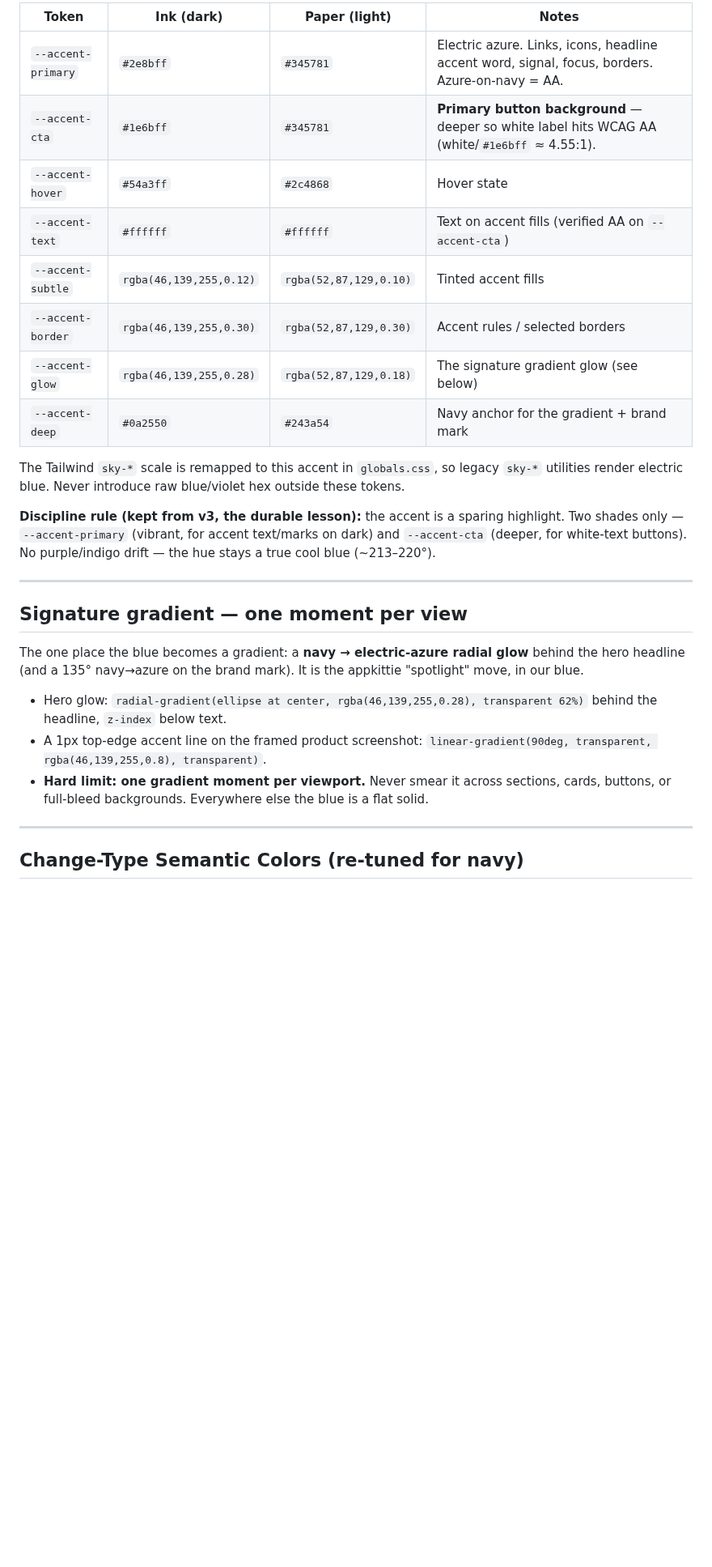
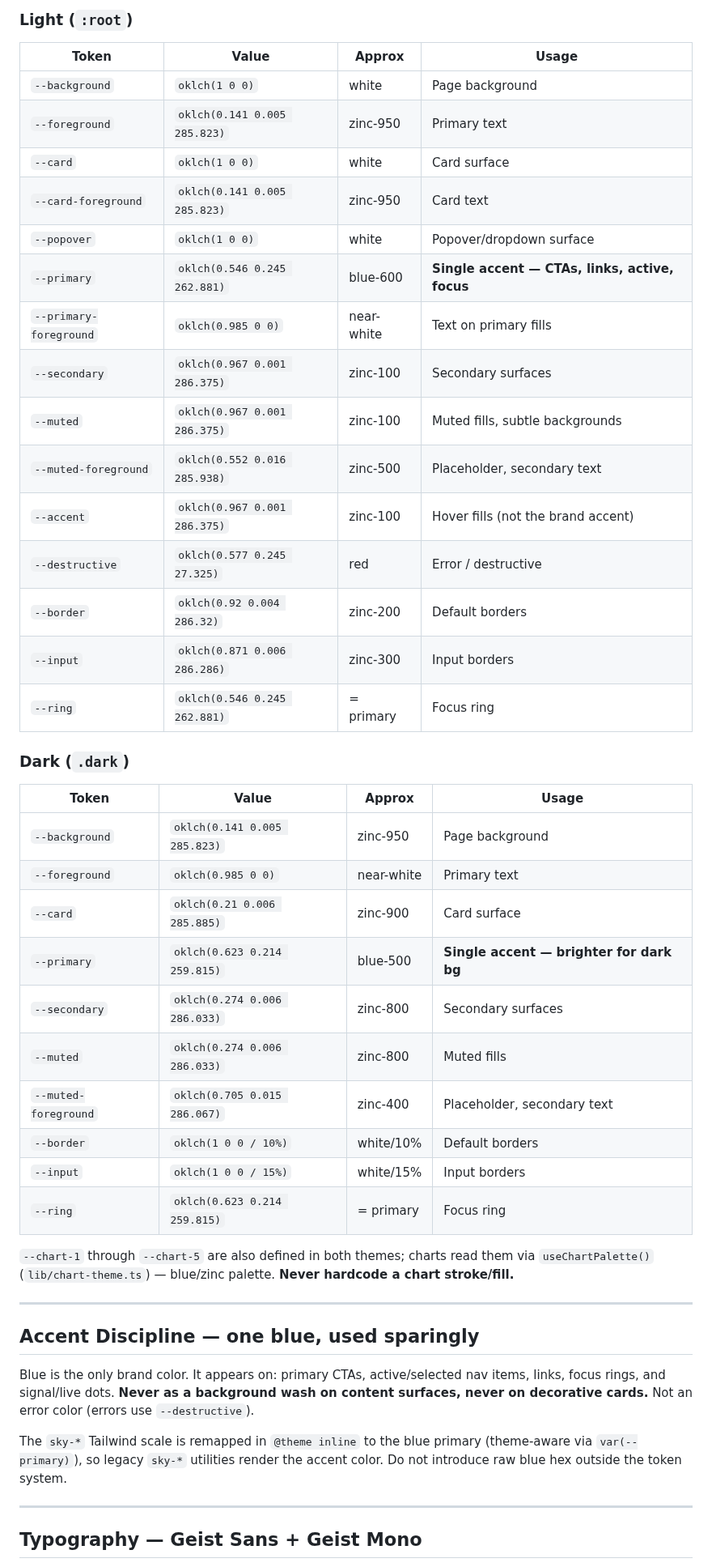
Before and after one commit to IManss-ai/competitor-analyzer, a Markdown page: DESIGN.md, the part around one of its changes. Shown at 81% size. GitHub-like rendering; blank space fills up the shorter version.

```diff
--- a/DESIGN.md
+++ b/DESIGN.md
@@ -41,30 +24,50 @@ Blue is the only brand color. It appears on the brand mark, the primary action,
 
-| Token | Ink (dark) | Paper (light) | Notes |
-|-------|-----------|---------------|-------|
-| `--accent-primary` | `#2e8bff` | `#345781` | Electric azure. Links, icons, headline accent word, signal, focus, borders. Azure-on-navy = AA. |
-| `--accent-cta` | `#1e6bff` | `#345781` | **Primary button background** — deeper so white label hits WCAG AA (white/`#1e6bff` ≈ 4.55:1). |
-| `--accent-hover` | `#54a3ff` | `#2c4868` | Hover state |
-| `--accent-text` | `#ffffff` | `#ffffff` | Text on accent fills (verified AA on `--accent-cta`) |
-| `--accent-subtle` | `rgba(46,139,255,0.12)` | `rgba(52,87,129,0.10)` | Tinted accent fills |
-| `--accent-border` | `rgba(46,139,255,0.30)` | `rgba(52,87,129,0.30)` | Accent rules / selected borders |
-| `--accent-glow` | `rgba(46,139,255,0.28)` | `rgba(52,87,129,0.18)` | The signature gradient glow (see below) |
-| `--accent-deep` | `#0a2550` | `#243a54` | Navy anchor for the gradient + brand mark |
+### Light (`:root`)
 
-The Tailwind `sky-*` scale is remapped to this accent in `globals.css`, so legacy `sky-*` utilities render electric blue. Never introduce raw blue/violet hex outside these tokens.
+| Token | Value | Approx | Usage |
+|-------|-------|--------|-------|
+| `--background` | `oklch(1 0 0)` | white | Page background |
+| `--foreground` | `oklch(0.141 0.005 285.823)` | zinc-950 | Primary text |
+| `--card` | `oklch(1 0 0)` | white | Card surface |
+| `--card-foreground` | `oklch(0.141 0.005 285.823)` | zinc-950 | Card text |
+| `--popover` | `oklch(1 0 0)` | white | Popover/dropdown surface |
+| `--primary` | `oklch(0.546 0.245 262.881)` | blue-600 | **Single accent — CTAs, links, active, focus** |
+| `--primary-foreground` | `oklch(0.985 0 0)` | near-white | Text on primary fills |
+| `--secondary` | `oklch(0.967 0.001 286.375)` | zinc-100 | Secondary surfaces |
+| `--muted` | `oklch(0.967 0.001 286.375)` | zinc-100 | Muted fills, subtle backgrounds |
+| `--muted-foreground` | `oklch(0.552 0.016 285.938)` | zinc-500 | Placeholder, secondary text |
+| `--accent` | `oklch(0.967 0.001 286.375)` | zinc-100 | Hover fills (not the brand accent) |
+| `--destructive` | `oklch(0.577 0.245 27.325)` | red | Error / destructive |
+| `--border` | `oklch(0.92 0.004 286.32)` | zinc-200 | Default borders |
+| `--input` | `oklch(0.871 0.006 286.286)` | zinc-300 | Input borders |
+| `--ring` | `oklch(0.546 0.245 262.881)` | = primary | Focus ring |
 
-**Discipline rule (kept from v3, the durable lesson):** the accent is a sparing highlight. Two shades only — `--accent-primary` (vibrant, for accent text/marks on dark) and `--accent-cta` (deeper, for white-text buttons). No purple/indigo drift — the hue stays a true cool blue (~213–220°).
+### Dark (`.dark`)
+
+| Token | Value | Approx | Usage |
+|-------|-------|--------|-------|
+| `--background` | `oklch(0.141 0.005 285.823)` | zinc-950 | Page background |
+| `--foreground` | `oklch(0.985 0 0)` | near-white | Primary text |
+| `--card` | `oklch(0.21 0.006 285.885)` | zinc-900 | Card surface |
+| `--primary` | `oklch(0.623 0.214 259.815)` | blue-500 | **Single accent — brighter for dark bg** |
+| `--secondary` | `oklch(0.274 0.006 286.033)` | zinc-800 | Secondary surfaces |
+| `--muted` | `oklch(0.274 0.006 286.033)` | zinc-800 | Muted fills |
+| `--muted-foreground` | `oklch(0.705 0.015 286.067)` | zinc-400 | Placeholder, secondary text |
+| `--border` | `oklch(1 0 0 / 10%)` | white/10% | Default borders |
+| `--input` | `oklch(1 0 0 / 15%)` | white/15% | Input borders |
+| `--ring` | `oklch(0.623 0.214 259.815)` | = primary | Focus ring |
+
+`--chart-1` through `--chart-5` are also defined in both themes; charts read them via `useChartPalette()` (`lib/chart-theme.ts`) — blue/zinc palette. **Never hardcode a chart stroke/fill.**
 
 ---
 
-## Signature gradient — one moment per view
+## Accent Discipline — one blue, used sparingly
 
-The one place the blue becomes a gradient: a **navy → electric-azure radial glow** behind the hero headline (and a 135° navy→azure on the brand mark). It is the appkittie "spotlight" move, in our blue.
+Blue is the only brand color. It appears on: primary CTAs, active/selected nav items, links, focus rings, and signal/live dots. **Never as a background wash on content surfaces, never on decorative cards.** Not an error color (errors use `--destructive`).
 
-- Hero glow: `radial-gradient(ellipse at center, rgba(46,139,255,0.28), transparent 62%)` behind the headline, `z-index` below text.
-- A 1px top-edge accent line on the framed product screenshot: `linear-gradient(90deg, transparent, rgba(46,139,255,0.8), transparent)`.
-- **Hard limit: one gradient moment per viewport.** Never smear it across sections, cards, buttons, or full-bleed backgrounds. Everywhere else the blue is a flat solid.
+The `sky-*` Tailwind scale is remapped in `@theme inline` to the blue primary (theme-aware via `var(--primary)`), so legacy `sky-*` utilities render the accent color. Do not introduce raw blue hex outside the token system.
 
 ---
 
-## Change-Type Semantic Colors (re-tuned for navy)
+## Typography — Geist Sans + Geist Mono
 
```
Also changed, not shown: other parts of DESIGN.md (+126 -112 lines), CLAUDE.md (+5 -4 lines).
